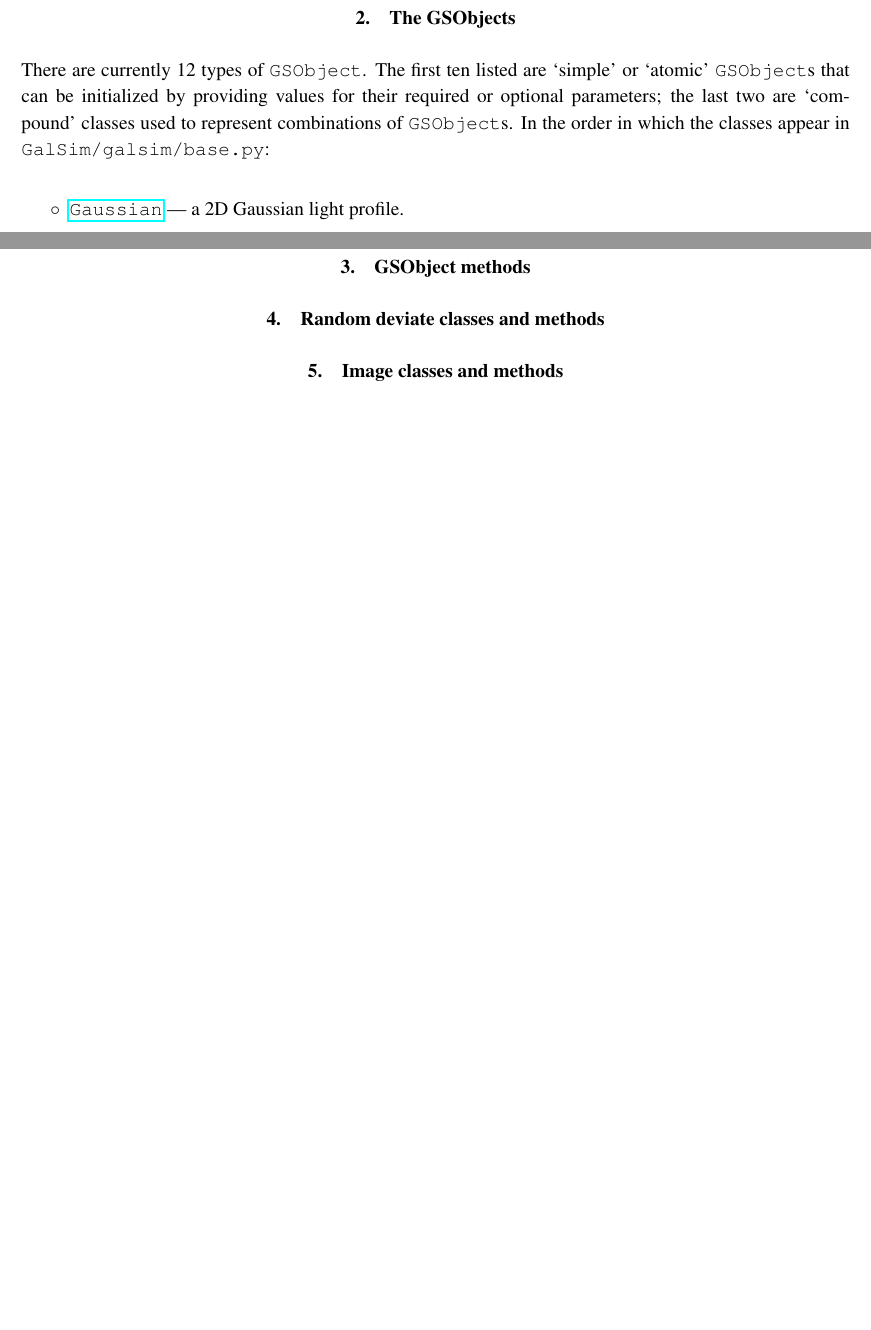
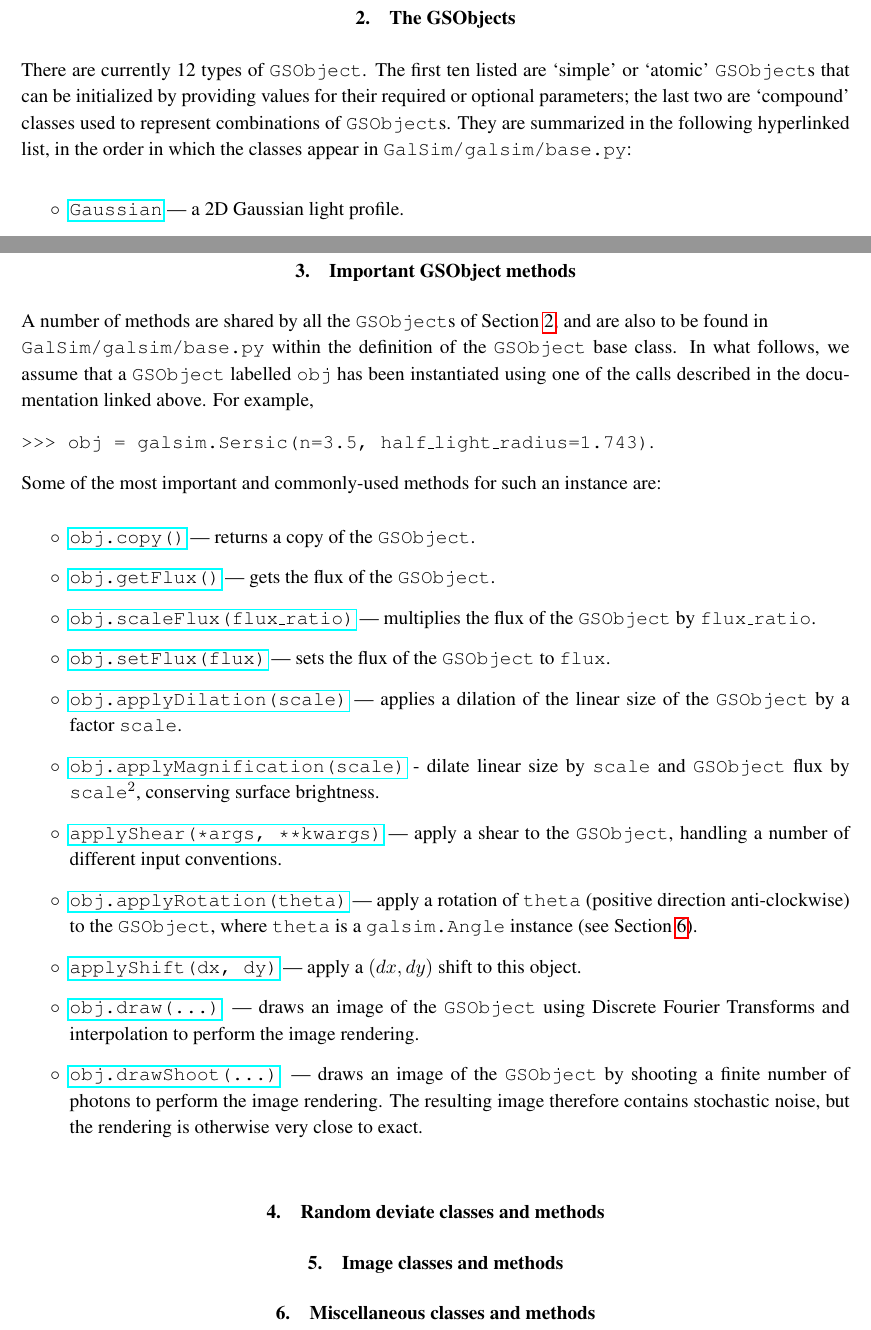
Before and after one commit to GalSim-developers/GalSim, a LaTeX paper (doc/ref/GalSim_Quick_Reference.tex): two parts of pages 2 and 3 of 3, joined at a grey line, cut so that both start at the same text, the shorter picture padded with empty space. Compiled offline with pdfLaTeX.

Commit message:
made some progress with the cheat sheet, now need to do the noise... (#236)

```diff
--- a/doc/ref/GalSim_Quick_Reference.tex
+++ b/doc/ref/GalSim_Quick_Reference.tex
@@ -72,7 +72,8 @@ There are currently 12 types of \gsobject. The first ten listed are
 `simple' or `atomic' \gsobject s that can be initialized by providing
 values for their required or optional parameters; the last two are
 `compound' classes used to represent combinations of \gsobject s.
-In the order in which the classes appear in {\tt GalSim/galsim/base.py}:
+They are summarized in the following hyperlinked list,
+in the order in which the classes appear in {\tt GalSim/galsim/base.py}:
 \begin{itemize}
 \item[$\circ$]
   \href{http://galsim-developers.github.com/GalSim/classgalsim_1_1base_1_1_gaussian.html}{\texttt{Gaussian}}
@@ -110,7 +111,64 @@ For more info and initialization details for each \gsobject, type
 within the Python interpreter, or follow the hyperlinks on the class names above to view the
 \emph{doxygen} documentation based on the Python docstrings.
 
-\section{GSObject methods}\label{sect:gsobjectmethods}
+\section{Important GSObject methods}\label{sect:gsobjectmethods}
+A number of methods are shared by all the \gsobject s of Section
+\ref{sect:gsobjects}, and are also to be found in \\ {\tt
+  GalSim/galsim/base.py} within the definition of the \gsobject~base
+class.  In what follows, we assume that a \gsobject~labelled
+\texttt{obj} has been
+instantiated using one of the calls described in the documentation
+linked above.  For example,
+
+{\tt >>> obj = galsim.Sersic(n=3.5, half\_light\_radius=1.743)}.
+
+Some of the most important and commonly-used methods for such an
+instance are:
+\begin{itemize}
+\item[$\circ$]
+  \href{http://galsim-developers.github.com/GalSim/classgalsim_1_1base_1_1_g_s_object.html#aa0b398d4b0fca70211e4a73f81ea7e1a}{\texttt{obj.copy()}}
+  --- returns a copy of the \gsobject.
+\item[$\circ$]
+  \href{http://galsim-developers.github.com/GalSim/classgalsim_1_1base_1_1_g_s_object.html#a662d8ce421ecd90080bdcaaf6890aed8}{\texttt{obj.getFlux()}}
+  --- gets the flux of the \gsobject.
+\item[$\circ$]\href{http://galsim-developers.github.com/GalSim/classgalsim_1_1base_1_1_g_s_object.html#af4193645a9af52e7d54a044cafec8ab9}{\texttt{obj.scaleFlux(flux\_ratio)}}
+  --- multiplies the flux of the \gsobject~by \texttt{flux\_ratio}.
+\item[$\circ$]
+  \href{http://galsim-developers.github.com/GalSim/classgalsim_1_1base_1_1_g_s_object.html#a1993652591ddc802b734186391b28894}{\texttt{obj.setFlux(flux)}}
+    --- sets the flux of the \gsobject~to \texttt{flux}.
+\item[$\circ$]
+  \href{http://galsim-developers.github.com/GalSim/classgalsim_1_1base_1_1_g_s_object.html#a4301c73bbc1491ebb170e64c509cadd5}{\texttt{obj.applyDilation(scale)}}
+  --- applies a dilation of the linear size of the \gsobject~by a
+  factor \texttt{scale}.
+\item[$\circ$]
+  \href{http://galsim-developers.github.com/GalSim/classgalsim_1_1base_1_1_g_s_object.html#a9d13b0238057f6d5d01f2681d91c09b0}{\texttt{obj.applyMagnification(scale)}}
+  - dilate linear size by \texttt{scale} and \gsobject~flux by
+  \texttt{scale}$^2$, conserving surface brightness.
+\item[$\circ$]
+  \href{http://galsim-developers.github.com/GalSim/classgalsim_1_1base_1_1_g_s_object.html#a85cc0094dcf470cfbff93d9830ab80bd}{\texttt{applyShear(*args,
+      **kwargs)}}
+  --- apply a shear to the \gsobject, handling a number of different
+  input conventions.
+\item[$\circ$]
+  \href{http://galsim-developers.github.com/GalSim/classgalsim_1_1base_1_1_g_s_object.html#ad6236e3153f23f1201396369dd67f1c7}{\texttt{obj.applyRotation(theta)}}
+  --- apply a rotation of \texttt{theta} (positive direction
+  anti-clockwise) to the \gsobject, where \texttt{theta} is a
+  \texttt{galsim.Angle} instance (see Section \ref{sect:misc}).
+\item[$\circ$]
+  \href{http://galsim-developers.github.com/GalSim/classgalsim_1_1base_1_1_g_s_object.html#a6b547741eeec4086de9abe227dae9325}{\texttt{applyShift(dx,
+      dy)}} --- apply a $(dx, dy)$ shift to this object.
+\item[$\circ$]
+  \href{http://galsim-developers.github.com/GalSim/classgalsim_1_1base_1_1_g_s_object.html#ae0b346a8b438dedbc7f60a52220869d8}{\texttt{obj.draw(...)}}
+  --- draws an image of the \gsobject~using Discrete Fourier
+  Transforms and interpolation to perform the image rendering.
+\item[$\circ$]
+  \href{http://galsim-developers.github.com/GalSim/classgalsim_1_1base_1_1_g_s_object.html#a42ac334d2840ba3fa832988e998beca0}{\texttt{obj.drawShoot(...)}}
+  --- draws an image of the \gsobject~by shooting a finite number of
+  photons to perform the image rendering.  The resulting image
+  therefore contains stochastic noise, but the rendering is otherwise
+  very close to exact.
+\end{itemize}
+
 
 
 \section{Random deviate classes and methods}\label{sect:random}
@@ -118,5 +176,7 @@ within the Python interpreter, or follow the hyperlinks on the class names above
 
 \section{Image classes and methods}\label{sect:image}
 
+\section{Miscellaneous classes and methods}\label{sect:misc}
+
 
 \end{document}
```
Also changed, not shown: doc/GalSim_Quick_Reference.pdf.
